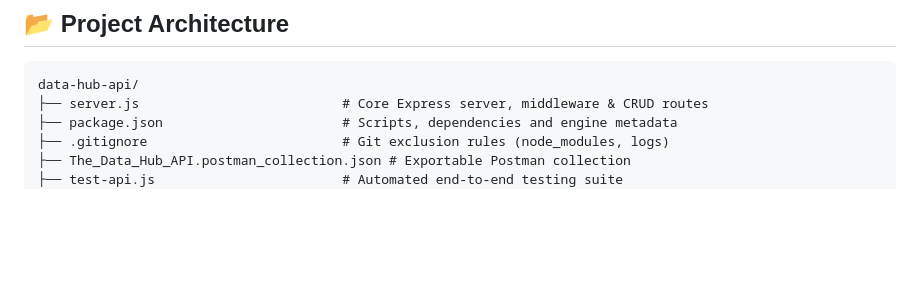
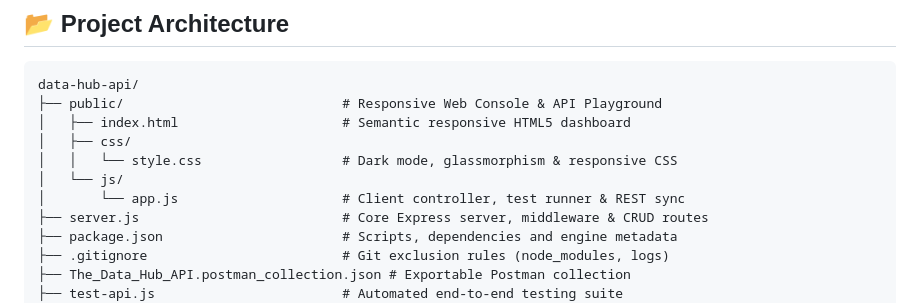
Before and after one commit to abhishek-5407/data-hub-api, a Markdown page: README.md, the part around the change. Drawn GitHub-style; blank space fills up the shorter version.

Commit message:
docs: update README architecture to include responsive public web console

````diff
--- a/README.md
+++ b/README.md
@@ -27,6 +27,12 @@
 
 ```
 data-hub-api/
+├── public/                            # Responsive Web Console & API Playground
+│   ├── index.html                     # Semantic responsive HTML5 dashboard
+│   ├── css/
+│   │   └── style.css                  # Dark mode, glassmorphism & responsive CSS
+│   └── js/
+│       └── app.js                     # Client controller, test runner & REST sync
 ├── server.js                          # Core Express server, middleware & CRUD routes
 ├── package.json                       # Scripts, dependencies and engine metadata
 ├── .gitignore                         # Git exclusion rules (node_modules, logs)
````
